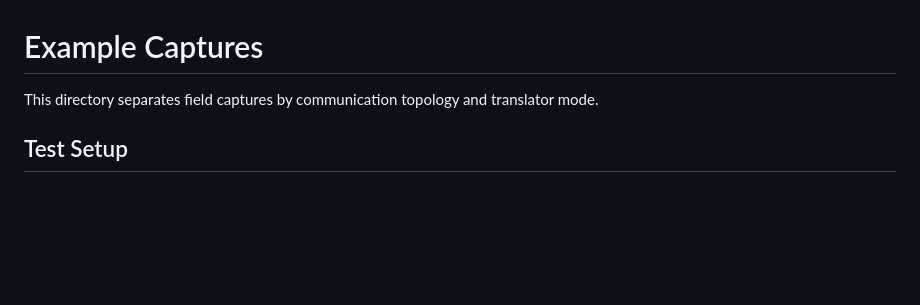
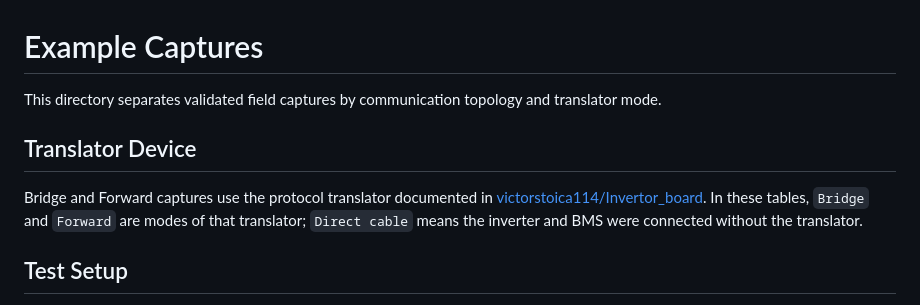
Before and after one commit to victorstoica114/sigrok-pylon-bms-decoders, a Markdown page: examples/README.md, the part around the change. GitHub-like rendering; blank space fills up the shorter version.

Commit message:
Document decoder collection and translator modes

```diff
--- a/examples/README.md
+++ b/examples/README.md
@@ -1,7 +1,14 @@
 # Example Captures
 
-This directory separates field captures by communication topology and translator
-mode.
+This directory separates validated field captures by communication topology and
+translator mode.
+
+## Translator Device
+
+Bridge and Forward captures use the protocol translator documented in
+[victorstoica114/Invertor_board](https://github.com/victorstoica114/Invertor_board).
+In these tables, `Bridge` and `Forward` are modes of that translator; `Direct
+cable` means the inverter and BMS were connected without the translator.
 
 ## Test Setup
 
```
Also changed, not shown: CHANGELOG.md (+2 -0 lines), README.md (+3 -2 lines).
